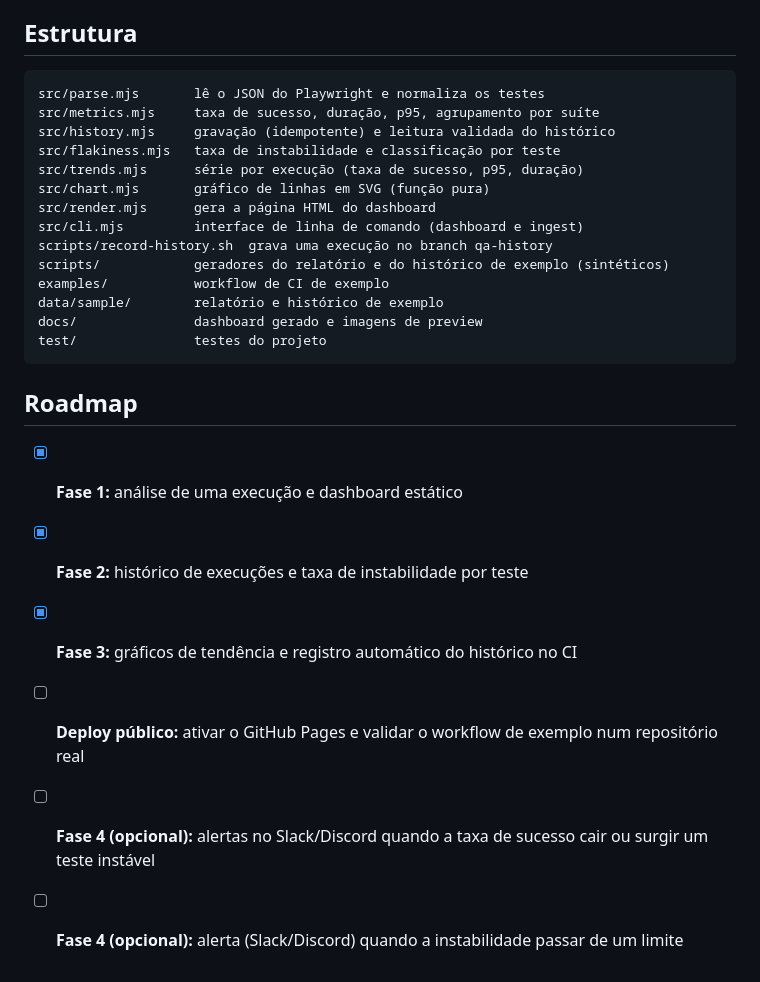
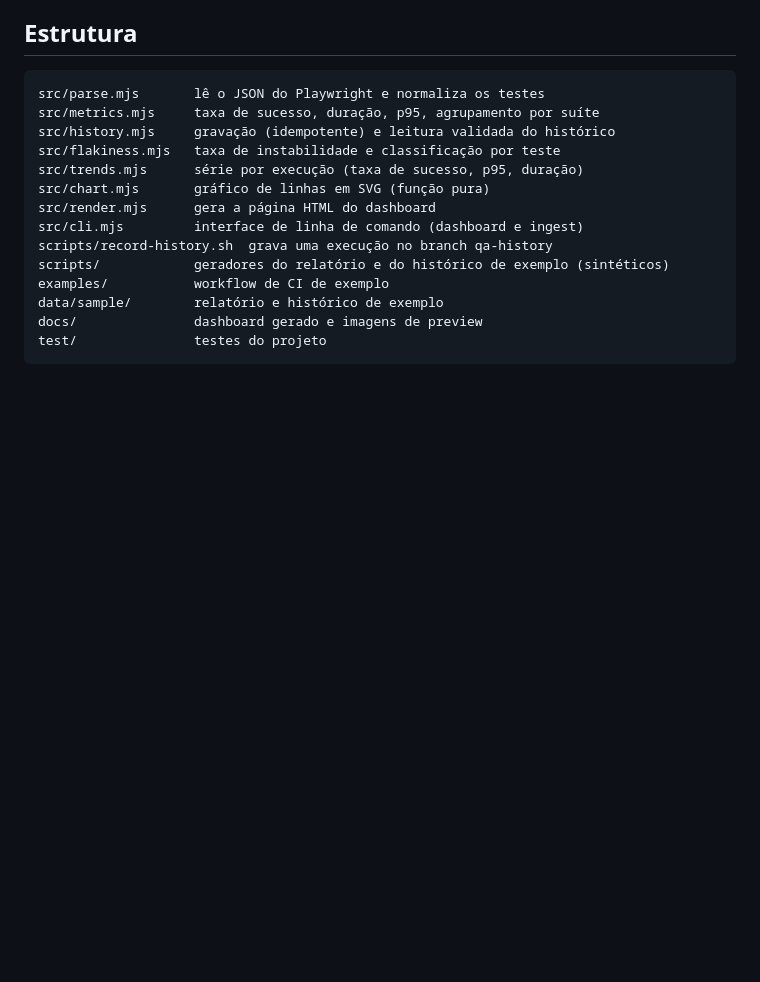
Before and after one commit to MatheusLisboa/qa-insights, a Markdown page: README.md, the part around the change. Rendered like a GitHub page; blank space fills up the shorter version.

Commit message:
Remove section from README
Removed the section from the README.

````diff
--- a/README.md
+++ b/README.md
@@ -153,12 +153,3 @@ data/sample/        relatório e histórico de exemplo
 docs/               dashboard gerado e imagens de preview
 test/               testes do projeto
 ```
-
-## Roadmap
-
-- [x] **Fase 1:** análise de uma execução e dashboard estático
-- [x] **Fase 2:** histórico de execuções e taxa de instabilidade por teste
-- [x] **Fase 3:** gráficos de tendência e registro automático do histórico no CI
-- [ ] **Deploy público:** ativar o GitHub Pages e validar o workflow de exemplo num repositório real
-- [ ] **Fase 4 (opcional):** alertas no Slack/Discord quando a taxa de sucesso cair ou surgir um teste instável
-- [ ] **Fase 4 (opcional):** alerta (Slack/Discord) quando a instabilidade passar de um limite
````
